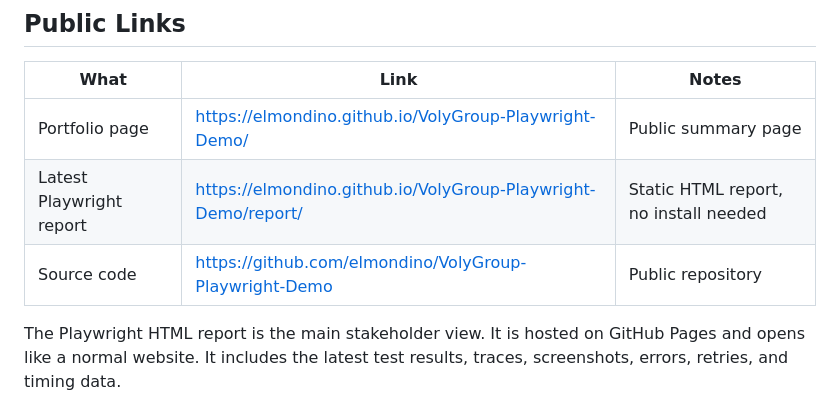
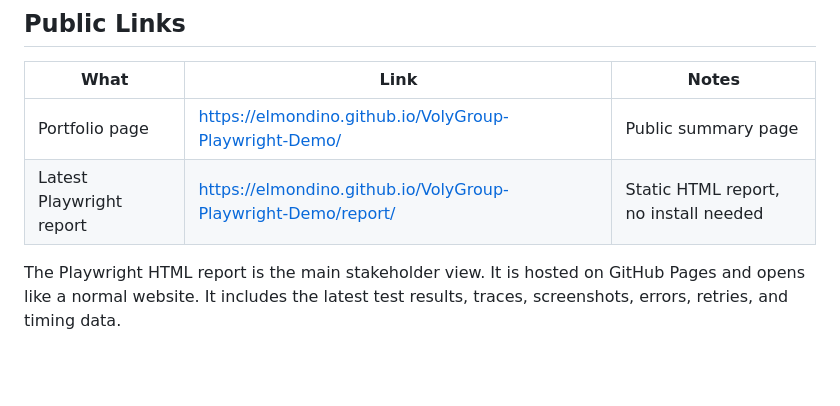
Before and after one commit to elmondino/VolyGroup-Playwright-Demo, a Markdown page: README.md, the part around the change. GitHub-like rendering; blank space fills up the shorter version.

```diff
--- a/README.md
+++ b/README.md
@@ -10,7 +10,6 @@ The framework uses Playwright where it adds the most value: real browser journey
 |---|---|---|
 | Portfolio page | https://elmondino.github.io/VolyGroup-Playwright-Demo/ | Public summary page |
 | Latest Playwright report | https://elmondino.github.io/VolyGroup-Playwright-Demo/report/ | Static HTML report, no install needed |
-| Source code | https://github.com/elmondino/VolyGroup-Playwright-Demo | Public repository |
 
 The Playwright HTML report is the main stakeholder view. It is hosted on GitHub Pages and opens like a normal website. It includes the latest test results, traces, screenshots, errors, retries, and timing data.
 
```
